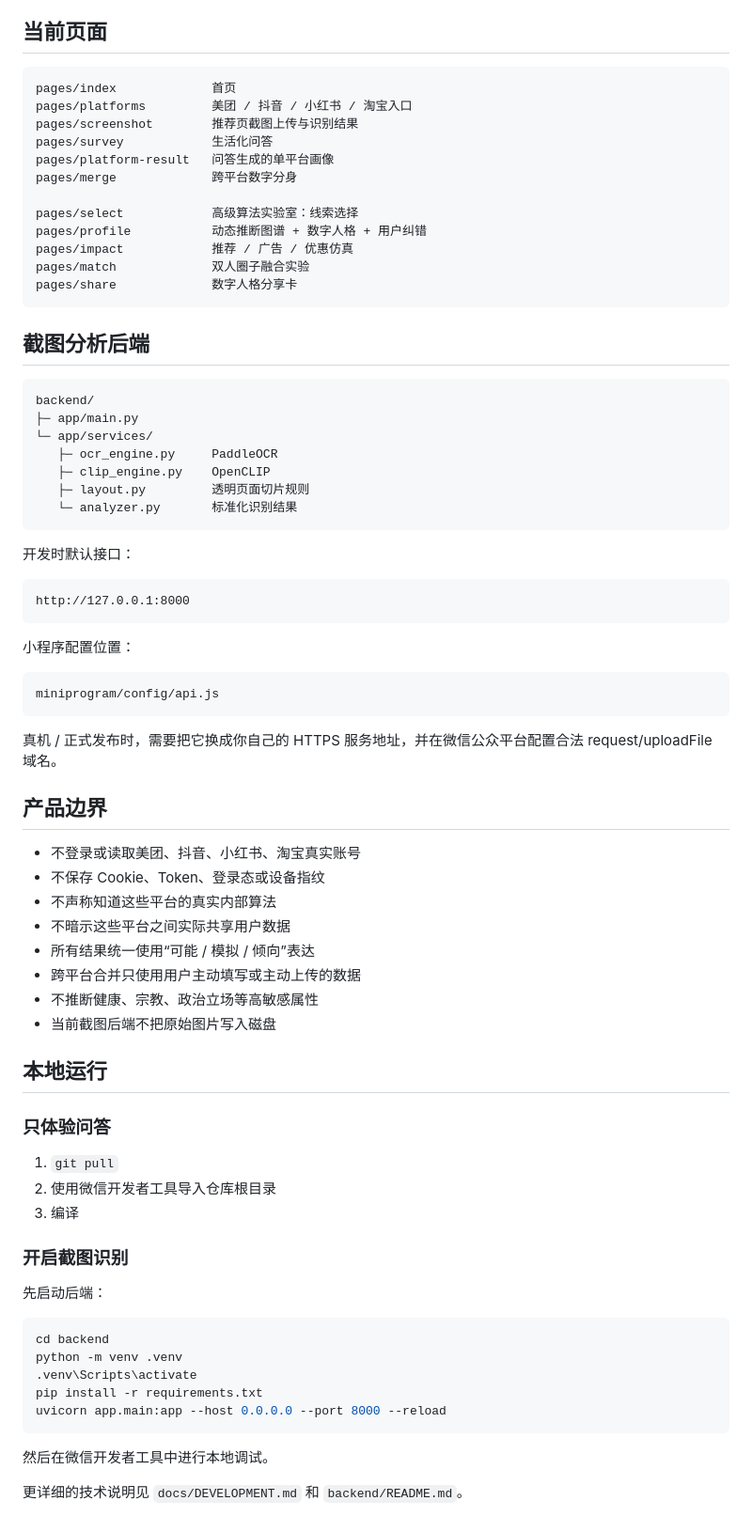
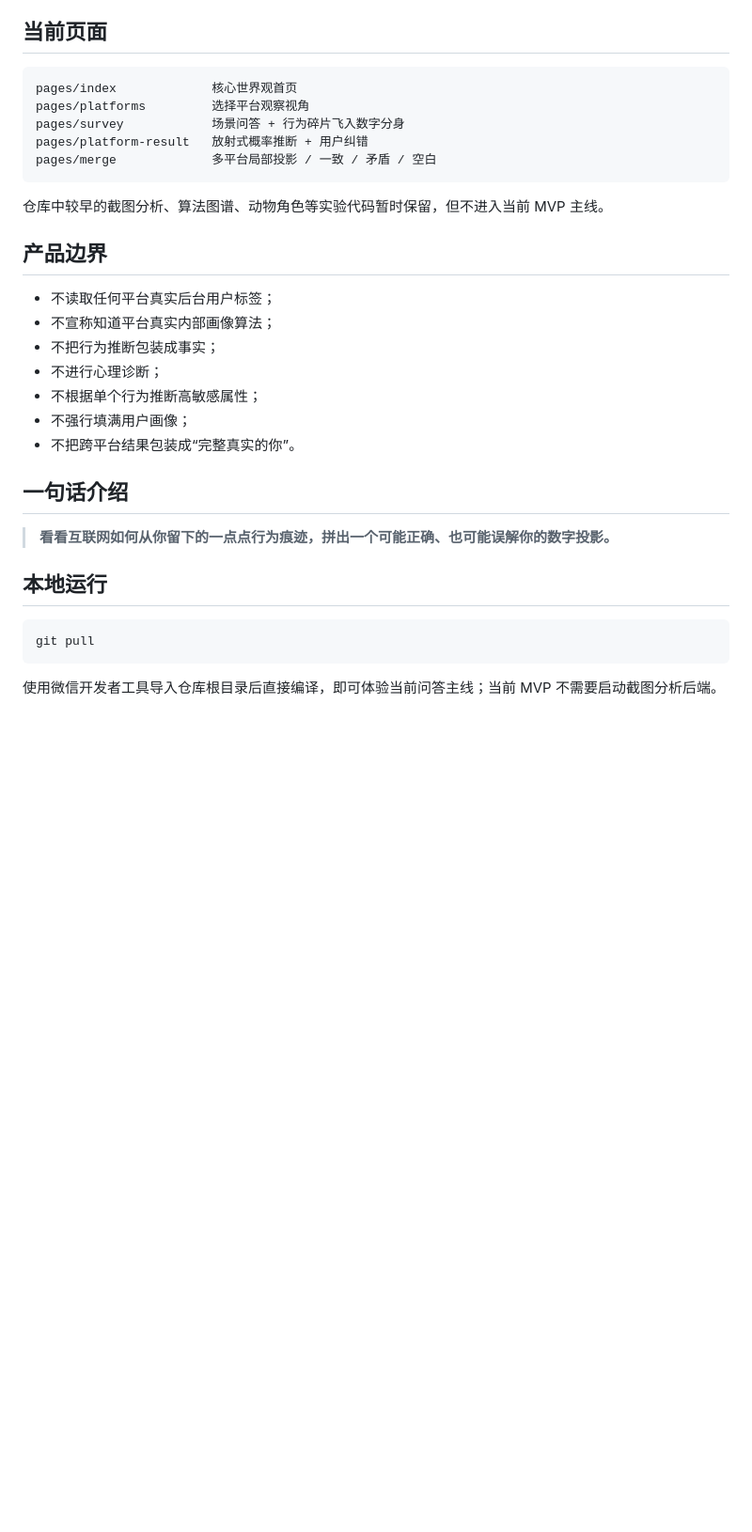
Before and after one commit to yhgithub1/algorithm-profile-miniapp, a Markdown page: README.md, the part around one of its changes. Shown at 94% size. Drawn GitHub-style; blank space fills up the shorter version.

````diff
--- a/README.md
+++ b/README.md
@@ -122,77 +106,33 @@ OpenCLIP：图片内容零样本分类
 ## 当前页面
 
 ```text
-pages/index             首页
-pages/platforms         美团 / 抖音 / 小红书 / 淘宝入口
-pages/screenshot        推荐页截图上传与识别结果
-pages/survey            生活化问答
-pages/platform-result   问答生成的单平台画像
-pages/merge             跨平台数字分身
-
-pages/select            高级算法实验室：线索选择
-pages/profile           动态推断图谱 + 数字人格 + 用户纠错
-pages/impact            推荐 / 广告 / 优惠仿真
-pages/match             双人圈子融合实验
-pages/share             数字人格分享卡
+pages/index             核心世界观首页
+pages/platforms         选择平台观察视角
+pages/survey            场景问答 + 行为碎片飞入数字分身
+pages/platform-result   放射式概率推断 + 用户纠错
+pages/merge             多平台局部投影 / 一致 / 矛盾 / 空白
 ```
 
-## 截图分析后端
-
-```text
-backend/
-├─ app/main.py
-└─ app/services/
-   ├─ ocr_engine.py     PaddleOCR
-   ├─ clip_engine.py    OpenCLIP
-   ├─ layout.py         透明页面切片规则
-   └─ analyzer.py       标准化识别结果
-```
-
-开发时默认接口：
-
-```text
-http://127.0.0.1:8000
-```
-
-小程序配置位置：
-
-```text
-miniprogram/config/api.js
-```
-
-真机 / 正式发布时，需要把它换成你自己的 HTTPS 服务地址，并在微信公众平台配置合法 request/uploadFile 域名。
+仓库中较早的截图分析、算法图谱、动物角色等实验代码暂时保留，但不进入当前 MVP 主线。
 
 ## 产品边界
 
-- 不登录或读取美团、抖音、小红书、淘宝真实账号
-- 不保存 Cookie、Token、登录态或设备指纹
-- 不声称知道这些平台的真实内部算法
-- 不暗示这些平台之间实际共享用户数据
-- 所有结果统一使用“可能 / 模拟 / 倾向”表达
-- 跨平台合并只使用用户主动填写或主动上传的数据
-- 不推断健康、宗教、政治立场等高敏感属性
-- 当前截图后端不把原始图片写入磁盘
+- 不读取任何平台真实后台用户标签；
+- 不宣称知道平台真实内部画像算法；
+- 不把行为推断包装成事实；
+- 不进行心理诊断；
+- 不根据单个行为推断高敏感属性；
+- 不强行填满用户画像；
+- 不把跨平台结果包装成“完整真实的你”。
+
+## 一句话介绍
+
+> **看看互联网如何从你留下的一点点行为痕迹，拼出一个可能正确、也可能误解你的数字投影。**
 
 ## 本地运行
 
-### 只体验问答
-
-1. `git pull`
-2. 使用微信开发者工具导入仓库根目录
-3. 编译
-
-### 开启截图识别
-
-先启动后端：
-
 ```bash
-cd backend
-python -m venv .venv
-.venv\Scripts\activate
-pip install -r requirements.txt
-uvicorn app.main:app --host 0.0.0.0 --port 8000 --reload
+git pull
 ```
 
-然后在微信开发者工具中进行本地调试。
-
-更详细的技术说明见 `docs/DEVELOPMENT.md` 和 `backend/README.md`。
+使用微信开发者工具导入仓库根目录后直接编译，即可体验当前问答主线；当前 MVP 不需要启动截图分析后端。
````
Also changed, not shown: other parts of README.md (+81 -97 lines).
